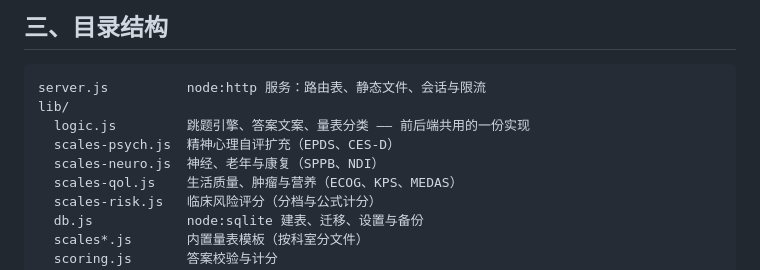
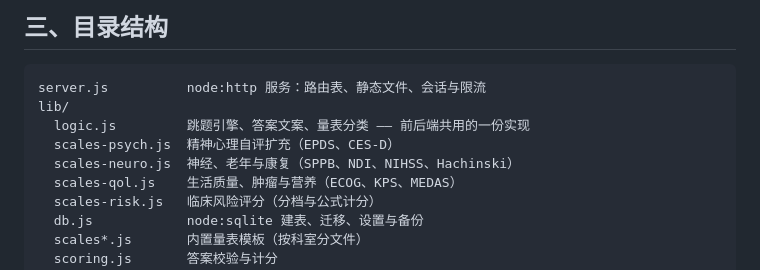
Before and after one commit to throneburgwolke-pixel/medscale-platform, a Markdown page: README.md, the part around the change. Rendered like a GitHub page.

```diff
--- a/README.md
+++ b/README.md
@@ -115,7 +115,7 @@ server.js          node:http 服务：路由表、静态文件、会话与限流
 lib/
   logic.js         跳题引擎、答案文案、量表分类 —— 前后端共用的一份实现
   scales-psych.js  精神心理自评扩充（EPDS、CES-D）
-  scales-neuro.js  神经、老年与康复（SPPB、NDI）
+  scales-neuro.js  神经、老年与康复（SPPB、NDI、NIHSS、Hachinski）
   scales-qol.js    生活质量、肿瘤与营养（ECOG、KPS、MEDAS）
   scales-risk.js   临床风险评分（分档与公式计分）
   db.js            node:sqlite 建表、迁移、设置与备份
```
Also changed, not shown: docs/量表核对报告.md (+1 -1 lines).
